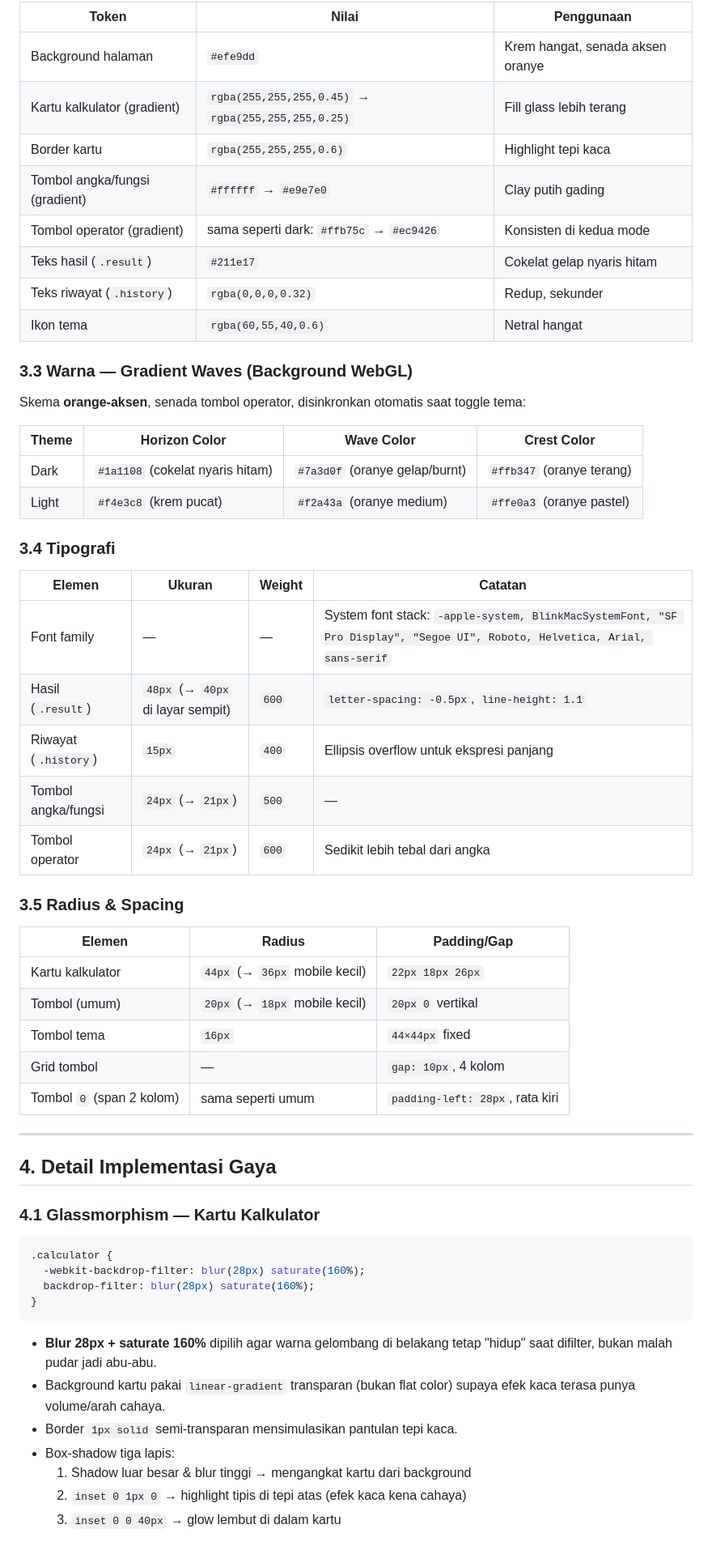
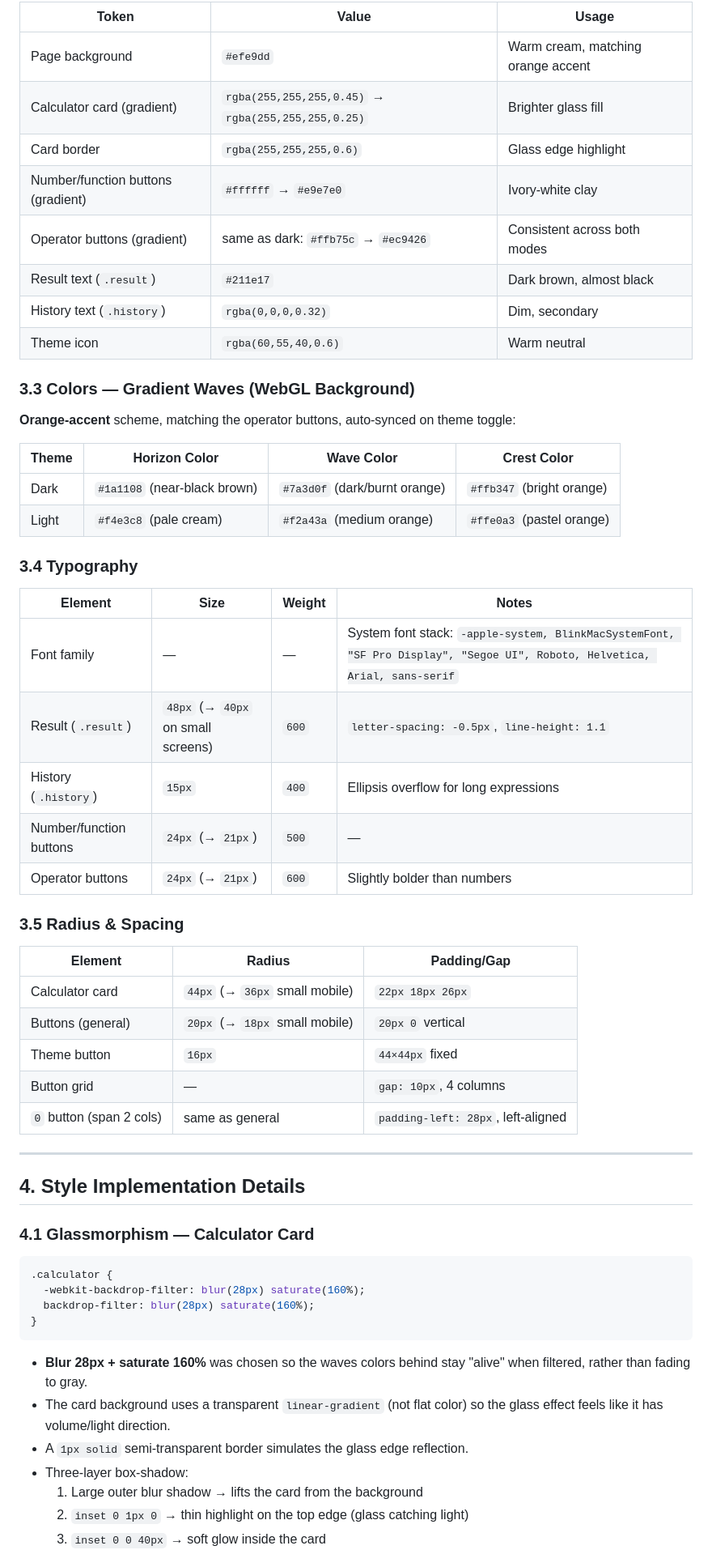
Before and after one commit to alfzilham/AI-Calculator, a Markdown page: docs/DESIGN.md, the part around one of its changes. Shown at 81% size. Rendered like a GitHub page.

Commit message:
docs: translate DESIGN.md to English

````diff
--- a/docs/DESIGN.md
+++ b/docs/DESIGN.md
@@ -66,49 +68,49 @@ AICalculator/
 
-| Token                          | Nilai                                               | Penggunaan                       |
-| ------------------------------ | --------------------------------------------------- | -------------------------------- |
-| Background halaman             | `#efe9dd`                                           | Krem hangat, senada aksen oranye |
-| Kartu kalkulator (gradient)    | `rgba(255,255,255,0.45)` → `rgba(255,255,255,0.25)` | Fill glass lebih terang          |
-| Border kartu                   | `rgba(255,255,255,0.6)`                             | Highlight tepi kaca              |
-| Tombol angka/fungsi (gradient) | `#ffffff` → `#e9e7e0`                               | Clay putih gading                |
-| Tombol operator (gradient)     | sama seperti dark: `#ffb75c` → `#ec9426`            | Konsisten di kedua mode          |
-| Teks hasil (`.result`)         | `#211e17`                                           | Cokelat gelap nyaris hitam       |
-| Teks riwayat (`.history`)      | `rgba(0,0,0,0.32)`                                  | Redup, sekunder                  |
-| Ikon tema                      | `rgba(60,55,40,0.6)`                                | Netral hangat                    |
+| Token                            | Value                                               | Usage                         |
+| -------------------------------- | --------------------------------------------------- | ----------------------------- |
+| Page background                  | `#efe9dd`                                           | Warm cream, matching orange accent |
+| Calculator card (gradient)       | `rgba(255,255,255,0.45)` → `rgba(255,255,255,0.25)` | Brighter glass fill           |
+| Card border                      | `rgba(255,255,255,0.6)`                             | Glass edge highlight          |
+| Number/function buttons (gradient)| `#ffffff` → `#e9e7e0`                               | Ivory-white clay              |
+| Operator buttons (gradient)      | same as dark: `#ffb75c` → `#ec9426`                 | Consistent across both modes  |
+| Result text (`.result`)          | `#211e17`                                           | Dark brown, almost black      |
+| History text (`.history`)        | `rgba(0,0,0,0.32)`                                  | Dim, secondary                |
+| Theme icon                       | `rgba(60,55,40,0.6)`                                | Warm neutral                  |
 
-### 3.3 Warna — Gradient Waves (Background WebGL)
+### 3.3 Colors — Gradient Waves (WebGL Background)
 
-Skema **orange-aksen**, senada tombol operator, disinkronkan otomatis saat toggle tema:
+**Orange-accent** scheme, matching the operator buttons, auto-synced on theme toggle:
 
 | Theme | Horizon Color                    | Wave Color                     | Crest Color               |
 | ----- | -------------------------------- | ------------------------------ | ------------------------- |
-| Dark  | `#1a1108` (cokelat nyaris hitam) | `#7a3d0f` (oranye gelap/burnt) | `#ffb347` (oranye terang) |
-| Light | `#f4e3c8` (krem pucat)           | `#f2a43a` (oranye medium)      | `#ffe0a3` (oranye pastel) |
+| Dark  | `#1a1108` (near-black brown)     | `#7a3d0f` (dark/burnt orange)  | `#ffb347` (bright orange) |
+| Light | `#f4e3c8` (pale cream)           | `#f2a43a` (medium orange)      | `#ffe0a3` (pastel orange) |
 
-### 3.4 Tipografi
+### 3.4 Typography
 
-| Elemen               | Ukuran                            | Weight | Catatan                                                                                                                    |
-| -------------------- | --------------------------------- | ------ | -------------------------------------------------------------------------------------------------------------------------- |
-| Font family          | —                                 | —      | System font stack: `-apple-system, BlinkMacSystemFont, "SF Pro Display", "Segoe UI", Roboto, Helvetica, Arial, sans-serif` |
-| Hasil (`.result`)    | `48px` (→ `40px` di layar sempit) | `600`  | `letter-spacing: -0.5px`, `line-height: 1.1`                                                                               |
-| Riwayat (`.history`) | `15px`                            | `400`  | Ellipsis overflow untuk ekspresi panjang                                                                                   |
-| Tombol angka/fungsi  | `24px` (→ `21px`)                 | `500`  | —                                                                                                                          |
-| Tombol operator      | `24px` (→ `21px`)                 | `600`  | Sedikit lebih tebal dari angka                                                                                             |
+| Element                | Size                               | Weight | Notes                                                                                      |
+| ---------------------- | ---------------------------------- | ------ | ------------------------------------------------------------------------------------------ |
+| Font family            | —                                  | —      | System font stack: `-apple-system, BlinkMacSystemFont, "SF Pro Display", "Segoe UI", Roboto, Helvetica, Arial, sans-serif` |
+| Result (`.result`)     | `48px` (→ `40px` on small screens) | `600`  | `letter-spacing: -0.5px`, `line-height: 1.1`                                                |
+| History (`.history`)   | `15px`                             | `400`  | Ellipsis overflow for long expressions                                                      |
+| Number/function buttons| `24px` (→ `21px`)                  | `500`  | —                                                                                           |
+| Operator buttons       | `24px` (→ `21px`)                  | `600`  | Slightly bolder than numbers                                                                 |
 
 ### 3.5 Radius & Spacing
 
-| Elemen                    | Radius                         | Padding/Gap                     |
-| ------------------------- | ------------------------------ | ------------------------------- |
-| Kartu kalkulator          | `44px` (→ `36px` mobile kecil) | `22px 18px 26px`                |
-| Tombol (umum)             | `20px` (→ `18px` mobile kecil) | `20px 0` vertikal               |
-| Tombol tema                | `16px`                         | `44×44px` fixed                 |
-| Grid tombol               | —                              | `gap: 10px`, 4 kolom            |
-| Tombol `0` (span 2 kolom) | sama seperti umum              | `padding-left: 28px`, rata kiri |
+| Element                    | Radius                          | Padding/Gap                     |
+| -------------------------- | ------------------------------- | ------------------------------- |
+| Calculator card            | `44px` (→ `36px` small mobile)  | `22px 18px 26px`                |
+| Buttons (general)          | `20px` (→ `18px` small mobile)  | `20px 0` vertical                |
+| Theme button               | `16px`                          | `44×44px` fixed                 |
+| Button grid                | —                               | `gap: 10px`, 4 columns          |
+| `0` button (span 2 cols)   | same as general                 | `padding-left: 28px`, left-aligned |
 
 ---
 
-## 4. Detail Implementasi Gaya
+## 4. Style Implementation Details
 
-### 4.1 Glassmorphism — Kartu Kalkulator
+### 4.1 Glassmorphism — Calculator Card
 
 ```css
 .calculator {
@@ -117,11 +119,11 @@ Skema **orange-aksen**, senada tombol operator, disinkronkan otomatis saat toggl
 }
 ```
 
-- **Blur 28px + saturate 160%** dipilih agar warna gelombang di belakang tetap "hidup" saat difilter, bukan malah pudar jadi abu-abu.
-- Background kartu pakai `linear-gradient` transparan (bukan flat color) supaya efek kaca terasa punya volume/arah cahaya.
-- Border `1px solid` semi-transparan mensimulasikan pantulan tepi kaca.
-- Box-shadow tiga lapis:
-  1. Shadow luar besar & blur tinggi → mengangkat kartu dari background
-  2. `inset 0 1px 0` → highlight tipis di tepi atas (efek kaca kena cahaya)
-  3. `inset 0 0 40px` → glow lembut di dalam kartu
+- **Blur 28px + saturate 160%** was chosen so the waves colors behind stay "alive" when filtered, rather than fading to gray.
+- The card background uses a transparent `linear-gradient` (not flat color) so the glass effect feels like it has volume/light direction.
+- A `1px solid` semi-transparent border simulates the glass edge reflection.
+- Three-layer box-shadow:
+  1. Large outer blur shadow → lifts the card from the background
+  2. `inset 0 1px 0` → thin highlight on the top edge (glass catching light)
+  3. `inset 0 0 40px` → soft glow inside the card
 
````
Also changed, not shown: other parts of docs/DESIGN.md (+109 -105 lines).
